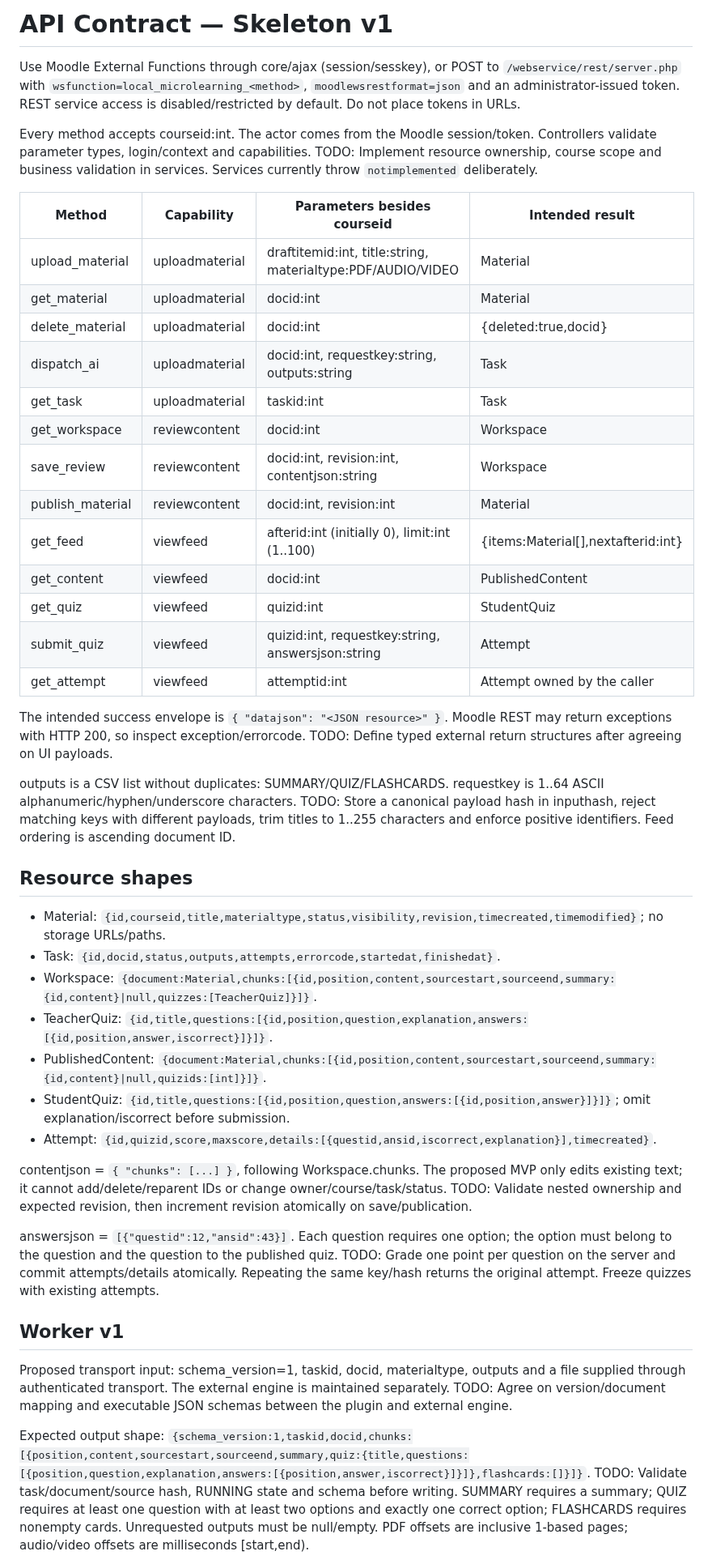
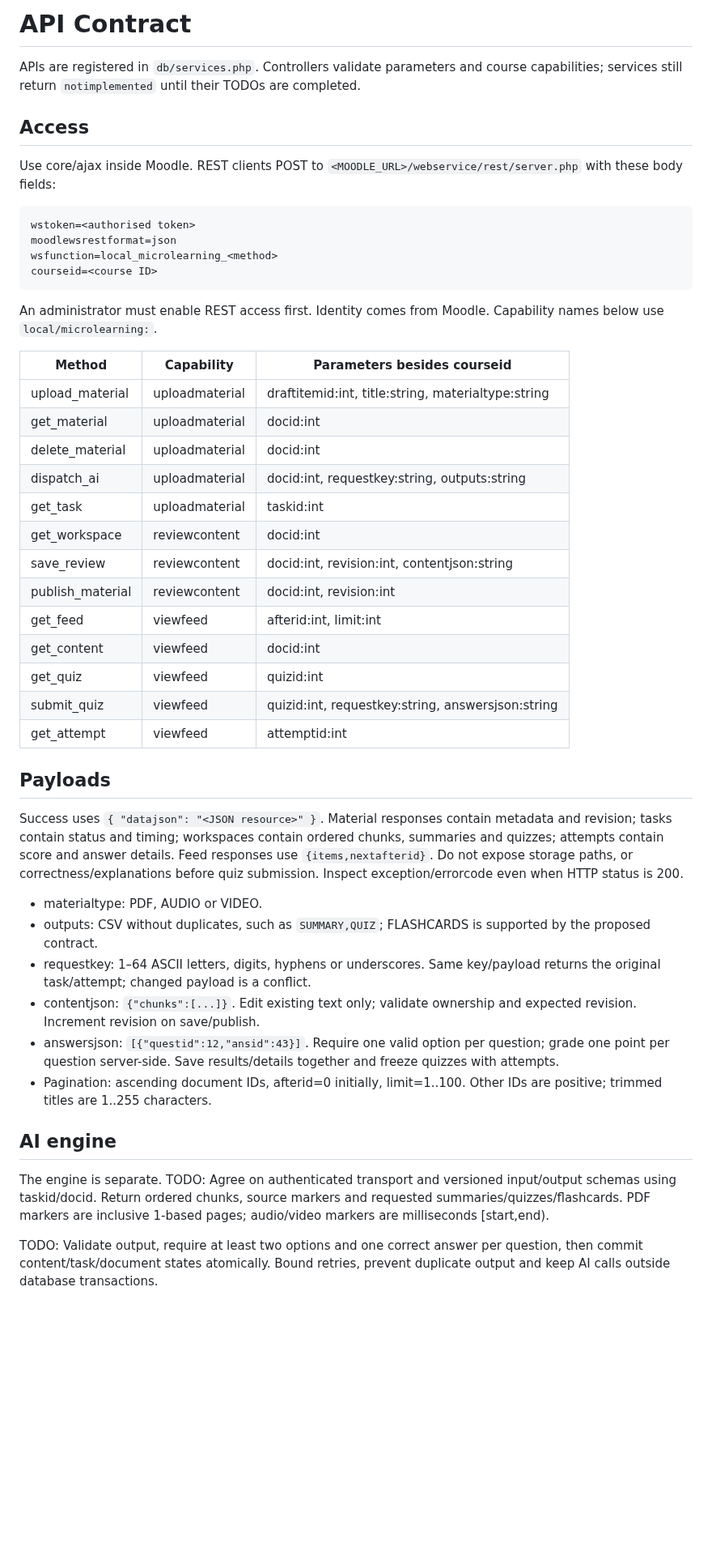
Before and after one commit to hoainguyenegn/moodle-local_microlearning, a Markdown page: docs/api-contract.md, the part around one of its changes. Shown at 81% size. Drawn GitHub-style; blank space fills up the shorter version.

````diff
--- a/docs/api-contract.md
+++ b/docs/api-contract.md
@@ -1,46 +1,50 @@
-# API Contract — Skeleton v1
+# API Contract
 
-Use Moodle External Functions through core/ajax (session/sesskey), or POST to `/webservice/rest/server.php` with `wsfunction=local_microlearning_<method>`, `moodlewsrestformat=json` and an administrator-issued token. REST service access is disabled/restricted by default. Do not place tokens in URLs.
+APIs are registered in `db/services.php`. Controllers validate parameters and course capabilities; services still return `notimplemented` until their TODOs are completed.
 
-Every method accepts courseid:int. The actor comes from the Moodle session/token. Controllers validate parameter types, login/context and capabilities. TODO: Implement resource ownership, course scope and business validation in services. Services currently throw `notimplemented` deliberately.
+## Access
 
-| Method | Capability | Parameters besides courseid | Intended result |
-| --- | --- | --- | --- |
-| upload_material | uploadmaterial | draftitemid:int, title:string, materialtype:PDF/AUDIO/VIDEO | Material |
-| get_material | uploadmaterial | docid:int | Material |
-| delete_material | uploadmaterial | docid:int | {deleted:true,docid} |
-| dispatch_ai | uploadmaterial | docid:int, requestkey:string, outputs:string | Task |
-| get_task | uploadmaterial | taskid:int | Task |
-| get_workspace | reviewcontent | docid:int | Workspace |
-| save_review | reviewcontent | docid:int, revision:int, contentjson:string | Workspace |
-| publish_material | reviewcontent | docid:int, revision:int | Material |
-| get_feed | viewfeed | afterid:int (initially 0), limit:int (1..100) | {items:Material[],nextafterid:int} |
-| get_content | viewfeed | docid:int | PublishedContent |
-| get_quiz | viewfeed | quizid:int | StudentQuiz |
-| submit_quiz | viewfeed | quizid:int, requestkey:string, answersjson:string | Attempt |
-| get_attempt | viewfeed | attemptid:int | Attempt owned by the caller |
+Use core/ajax inside Moodle. REST clients POST to `<MOODLE_URL>/webservice/rest/server.php` with these body fields:
 
-The intended success envelope is `{ "datajson": "<JSON resource>" }`. Moodle REST may return exceptions with HTTP 200, so inspect exception/errorcode. TODO: Define typed external return structures after agreeing on UI payloads.
+```text
+wstoken=<authorised token>
+moodlewsrestformat=json
+wsfunction=local_microlearning_<method>
+courseid=<course ID>
+```
 
-outputs is a CSV list without duplicates: SUMMARY/QUIZ/FLASHCARDS. requestkey is 1..64 ASCII alphanumeric/hyphen/underscore characters. TODO: Store a canonical payload hash in inputhash, reject matching keys with different payloads, trim titles to 1..255 characters and enforce positive identifiers. Feed ordering is ascending document ID.
+An administrator must enable REST access first. Identity comes from Moodle. Capability names below use `local/microlearning:`.
 
-## Resource shapes
+| Method | Capability | Parameters besides courseid |
+| --- | --- | --- |
+| upload_material | uploadmaterial | draftitemid:int, title:string, materialtype:string |
+| get_material | uploadmaterial | docid:int |
+| delete_material | uploadmaterial | docid:int |
+| dispatch_ai | uploadmaterial | docid:int, requestkey:string, outputs:string |
+| get_task | uploadmaterial | taskid:int |
+| get_workspace | reviewcontent | docid:int |
+| save_review | reviewcontent | docid:int, revision:int, contentjson:string |
+| publish_material | reviewcontent | docid:int, revision:int |
+| get_feed | viewfeed | afterid:int, limit:int |
+| get_content | viewfeed | docid:int |
+| get_quiz | viewfeed | quizid:int |
+| submit_quiz | viewfeed | quizid:int, requestkey:string, answersjson:string |
+| get_attempt | viewfeed | attemptid:int |
 
-- Material: `{id,courseid,title,materialtype,status,visibility,revision,timecreated,timemodified}`; no storage URLs/paths.
-- Task: `{id,docid,status,outputs,attempts,errorcode,startedat,finishedat}`.
-- Workspace: `{document:Material,chunks:[{id,position,content,sourcestart,sourceend,summary:{id,content}|null,quizzes:[TeacherQuiz]}]}`.
-- TeacherQuiz: `{id,title,questions:[{id,position,question,explanation,answers:[{id,position,answer,iscorrect}]}]}`.
-- PublishedContent: `{document:Material,chunks:[{id,position,content,sourcestart,sourceend,summary:{id,content}|null,quizids:[int]}]}`.
-- StudentQuiz: `{id,title,questions:[{id,position,question,answers:[{id,position,answer}]}]}`; omit explanation/iscorrect before submission.
-- Attempt: `{id,quizid,score,maxscore,details:[{questid,ansid,iscorrect,explanation}],timecreated}`.
+## Payloads
 
-contentjson = `{ "chunks": [...] }`, following Workspace.chunks. The proposed MVP only edits existing text; it cannot add/delete/reparent IDs or change owner/course/task/status. TODO: Validate nested ownership and expected revision, then increment revision atomically on save/publication.
+Success uses `{ "datajson": "<JSON resource>" }`. Material responses contain metadata and revision; tasks contain status and timing; workspaces contain ordered chunks, summaries and quizzes; attempts contain score and answer details. Feed responses use `{items,nextafterid}`. Do not expose storage paths, or correctness/explanations before quiz submission. Inspect exception/errorcode even when HTTP status is 200.
 
-answersjson = `[{"questid":12,"ansid":43}]`. Each question requires one option; the option must belong to the question and the question to the published quiz. TODO: Grade one point per question on the server and commit attempts/details atomically. Repeating the same key/hash returns the original attempt. Freeze quizzes with existing attempts.
+- materialtype: PDF, AUDIO or VIDEO.
+- outputs: CSV without duplicates, such as `SUMMARY,QUIZ`; FLASHCARDS is supported by the proposed contract.
+- requestkey: 1–64 ASCII letters, digits, hyphens or underscores. Same key/payload returns the original task/attempt; changed payload is a conflict.
+- contentjson: `{"chunks":[...]}`. Edit existing text only; validate ownership and expected revision. Increment revision on save/publish.
+- answersjson: `[{"questid":12,"ansid":43}]`. Require one valid option per question; grade one point per question server-side. Save results/details together and freeze quizzes with attempts.
+- Pagination: ascending document IDs, afterid=0 initially, limit=1..100. Other IDs are positive; trimmed titles are 1..255 characters.
 
-## Worker v1
+## AI engine
 
-Proposed transport input: schema_version=1, taskid, docid, materialtype, outputs and a file supplied through authenticated transport. The external engine is maintained separately. TODO: Agree on version/document mapping and executable JSON schemas between the plugin and external engine.
+The engine is separate. TODO: Agree on authenticated transport and versioned input/output schemas using taskid/docid. Return ordered chunks, source markers and requested summaries/quizzes/flashcards. PDF markers are inclusive 1-based pages; audio/video markers are milliseconds [start,end).
 
-Expected output shape: `{schema_version:1,taskid,docid,chunks:[{position,content,sourcestart,sourceend,summary,quiz:{title,questions:[{position,question,explanation,answers:[{position,answer,iscorrect}]}]},flashcards:[]}]}`. TODO: Validate task/document/source hash, RUNNING state and schema before writing. SUMMARY requires a summary; QUIZ requires at least one question with at least two options and exactly one correct option; FLASHCARDS requires nonempty cards. Unrequested outputs must be null/empty. PDF offsets are inclusive 1-based pages; audio/video offsets are milliseconds [start,end).
+TODO: Validate output, require at least two options and one correct answer per question, then commit content/task/document states atomically. Bound retries, prevent duplicate output and keep AI calls outside database transactions.
 
````
Also changed, not shown: other parts of docs/api-contract.md (+4 -2 lines), README.md (+7 -0 lines), docs/eerd-design.md (added, +44 -0 lines), docs/eerd.md (deleted, +0 -190 lines), docs/implementation-plan.md (deleted, +0 -39 lines), docs/scope-update.md (deleted, +0 -15 lines), docs/system-architecture.md (deleted, +0 -53 lines), docs/images/EERD.png (added), 5 other files.
